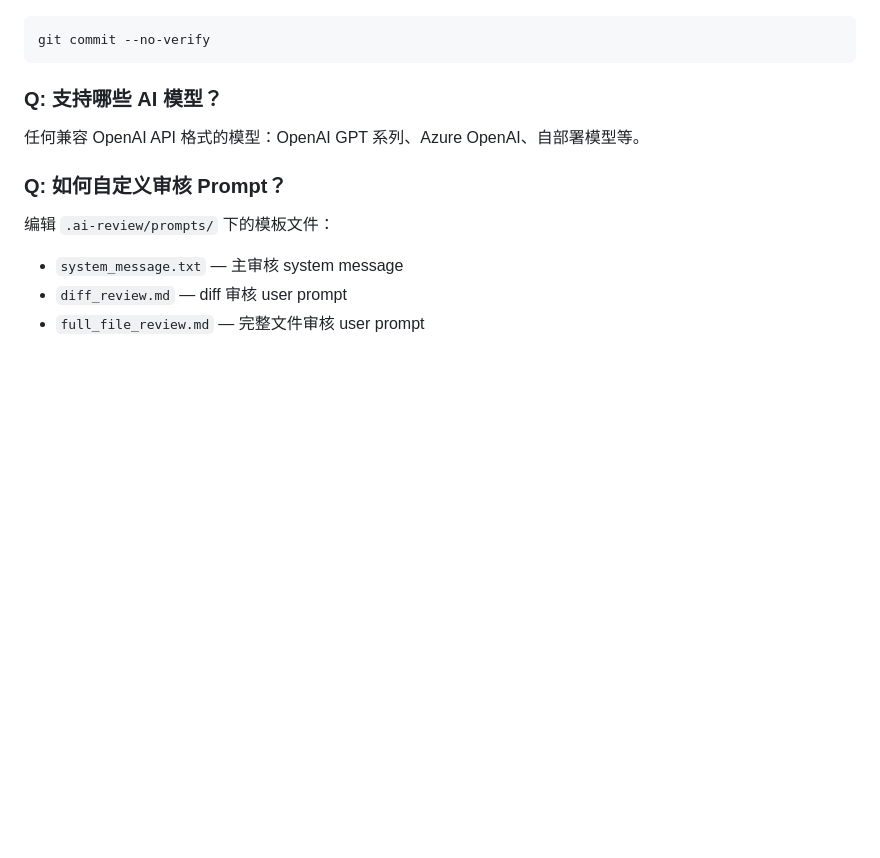
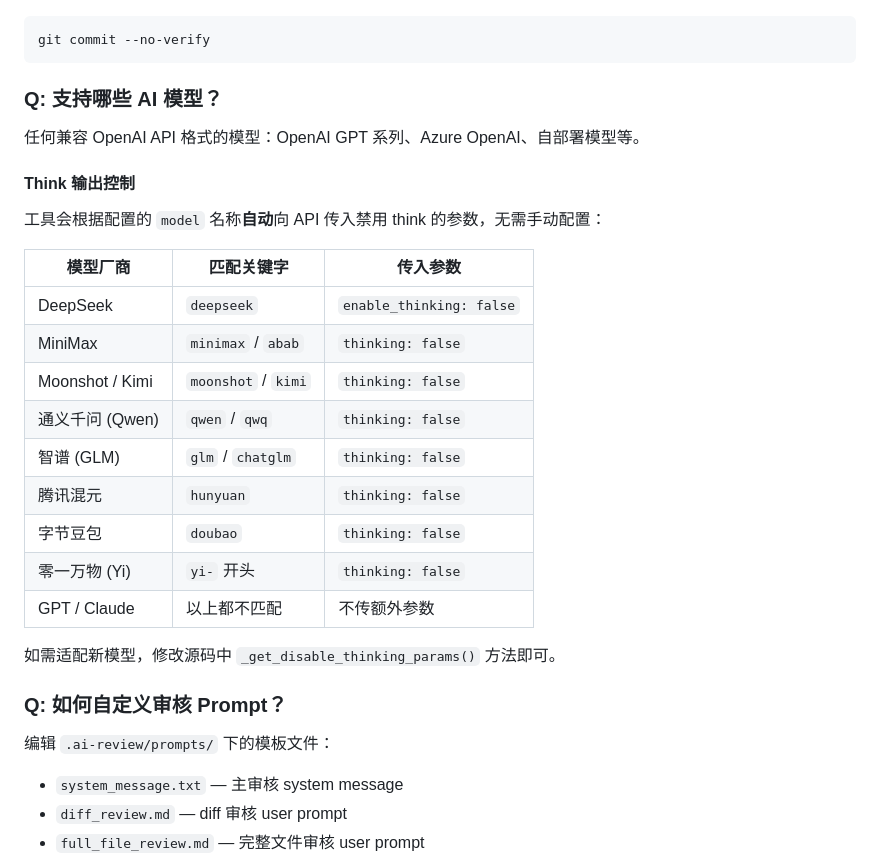
Before and after one commit to tingkl/ai-review, a Markdown page: README.md, the part around the change. Rendered like a GitHub page; blank space fills up the shorter version.

Commit message:
docs: 模型 think 配置合并到 README.md，删除单独的 docs/model-config.md

```diff
--- a/README.md
+++ b/README.md
@@ -361,6 +361,24 @@ git commit --no-verify
 
 任何兼容 OpenAI API 格式的模型：OpenAI GPT 系列、Azure OpenAI、自部署模型等。
 
+#### Think 输出控制
+
+工具会根据配置的 `model` 名称**自动**向 API 传入禁用 think 的参数，无需手动配置：
+
+| 模型厂商 | 匹配关键字 | 传入参数 |
+|---------|-----------|---------|
+| DeepSeek | `deepseek` | `enable_thinking: false` |
+| MiniMax | `minimax` / `abab` | `thinking: false` |
+| Moonshot / Kimi | `moonshot` / `kimi` | `thinking: false` |
+| 通义千问 (Qwen) | `qwen` / `qwq` | `thinking: false` |
+| 智谱 (GLM) | `glm` / `chatglm` | `thinking: false` |
+| 腾讯混元 | `hunyuan` | `thinking: false` |
+| 字节豆包 | `doubao` | `thinking: false` |
+| 零一万物 (Yi) | `yi-` 开头 | `thinking: false` |
+| GPT / Claude | 以上都不匹配 | 不传额外参数 |
+
+如需适配新模型，修改源码中 `_get_disable_thinking_params()` 方法即可。
+
 ### Q: 如何自定义审核 Prompt？
 
 编辑 `.ai-review/prompts/` 下的模板文件：
```
Also changed, not shown: docs/model-config.md (deleted, +0 -42 lines).
